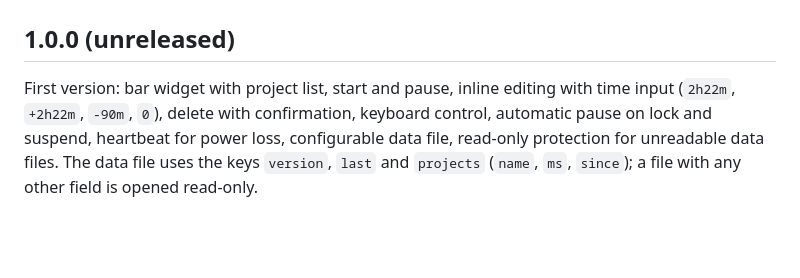
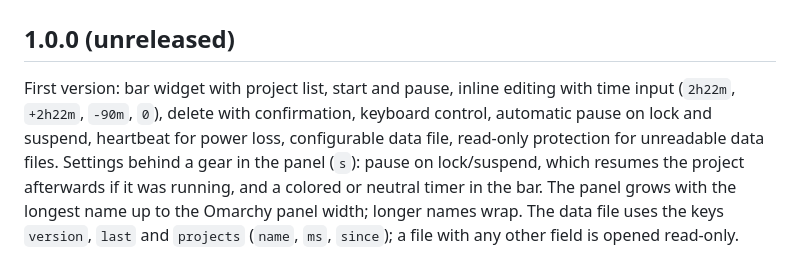
Before and after one commit to duderik/omahours, a Markdown page: CHANGELOG.md, the part around the change. Drawn GitHub-style; blank space fills up the shorter version.

```diff
--- a/CHANGELOG.md
+++ b/CHANGELOG.md
@@ -2,4 +2,4 @@
 
 ## 1.0.0 (unreleased)
 
-First version: bar widget with project list, start and pause, inline editing with time input (`2h22m`, `+2h22m`, `-90m`, `0`), delete with confirmation, keyboard control, automatic pause on lock and suspend, heartbeat for power loss, configurable data file, read-only protection for unreadable data files. The data file uses the keys `version`, `last` and `projects` (`name`, `ms`, `since`); a file with any other field is opened read-only.
+First version: bar widget with project list, start and pause, inline editing with time input (`2h22m`, `+2h22m`, `-90m`, `0`), delete with confirmation, keyboard control, automatic pause on lock and suspend, heartbeat for power loss, configurable data file, read-only protection for unreadable data files. Settings behind a gear in the panel (`s`): pause on lock/suspend, which resumes the project afterwards if it was running, and a colored or neutral timer in the bar. The panel grows with the longest name up to the Omarchy panel width; longer names wrap. The data file uses the keys `version`, `last` and `projects` (`name`, `ms`, `since`); a file with any other field is opened read-only.
```
Also changed, not shown: README.md (+34 -29 lines), preview.png, 5 other files.
